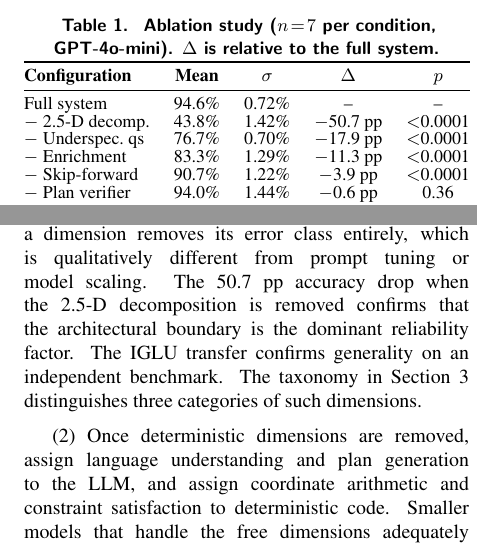
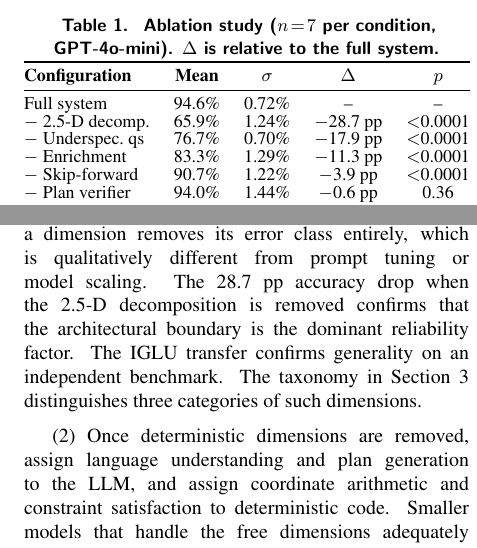
Before and after one commit to paulwhitten/hicss_60-deterministic_dimension_reduction_for_reliable_llm_agents-, a LaTeX paper (hicss_submission.tex): two parts of the columns of pages 6 and 7 of 9, joined at a grey line, cut so that both start at the same text. Compiled offline with pdfLaTeX.

Commit message:
update for fixed 2.5d ablation, ensuring samples and refinements are in 3D

```diff
--- a/hicss_submission.tex
+++ b/hicss_submission.tex
@@ -492,7 +492,7 @@ is relative to the full system.}
 \textbf{Configuration} & \textbf{Mean} & $\sigma$ & $\Delta$ & $p$ \\
 \midrule
 Full system  & 94.6\% & 0.72\% & -- & -- \\
-$-$ 2.5-D decomp.     & 43.8\% & 1.42\% & $-$50.7 pp & $<$0.0001 \\
+$-$ 2.5-D decomp.     & 65.9\% & 1.24\% & $-$28.7 pp & $<$0.0001 \\
 $-$ Underspec.\ qs    & 76.7\% & 0.70\% & $-$17.9 pp & $<$0.0001 \\
 $-$ Enrichment        & 83.3\% & 1.29\% & $-$11.3 pp & $<$0.0001 \\
 $-$ Skip-forward      & 90.7\% & 1.22\% & $-$3.9 pp  & $<$0.0001 \\
@@ -655,7 +655,7 @@ constraints, or workflow state management constraints. Remove them from
 the LLM output schema and compute them with a symbolic executor.
 Eliminating a dimension removes its error class entirely, which is
 qualitatively different from prompt tuning or model scaling.
-The 50.7 pp accuracy drop when the 2.5-D decomposition is removed
+The 28.7 pp accuracy drop when the 2.5-D decomposition is removed
 confirms that the architectural boundary is the dominant reliability
 factor. The IGLU transfer confirms generality on an independent
 benchmark. The taxonomy in Section~3 distinguishes three categories of
```
Also changed, not shown: references.bib (+1 -1 lines), hicss_submission.tex (6 more changed lines).
